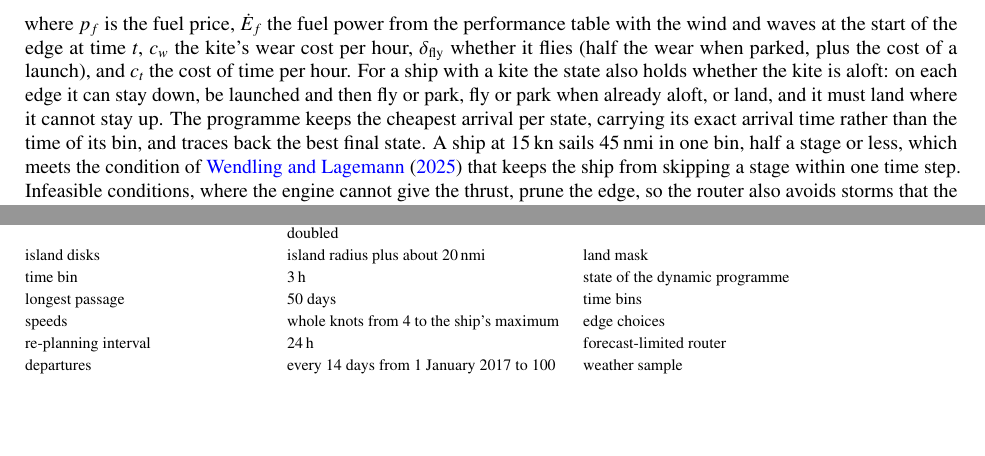
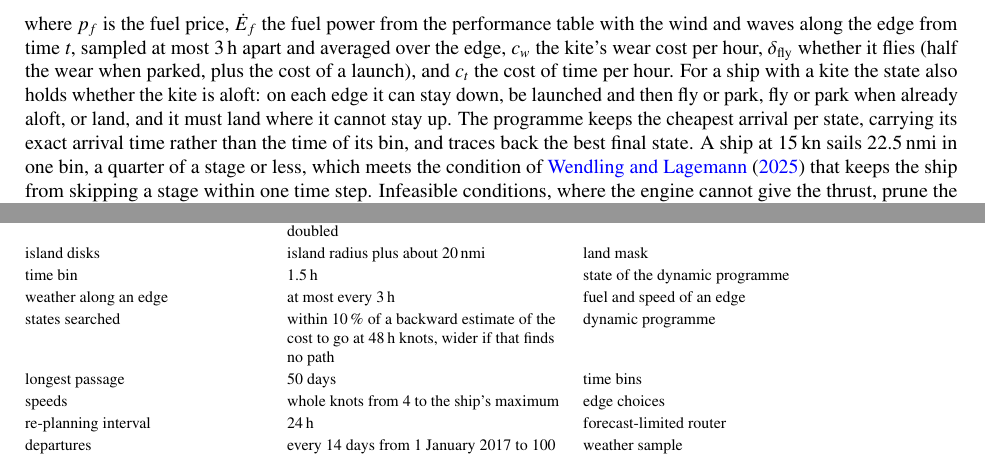
Before and after one commit to 1-Bart-1/WindShipOpt.jl, a LaTeX paper (paper/main.tex, which reads paper/sections/inputs.tex, paper/sections/model.tex): two parts of pages 14 and 31 of 36, joined at a grey line, cut so that both start at the same text, the shorter picture padded with empty space. Compiled offline with pdfLaTeX.

Commit message:
fix(routing): sample edges every 3 h on 1.5 h time bins
The convergence check moved savings by more than 0.2 points both ways:
6 to 3 h sampling by up to -0.43 points, 3 to 1.5 h bins by up to +0.63.
Going on to 0.75 h moves them by at most 0.13. The settings now sit in
one struct, so the gate can rerun a reference or a convergence check.

The backward estimate keeps 6 h sampling, as it only guides the search.
It also no longer tallies the kite twice per edge.

Co-Authored-By: Claude Opus 5.5 <noreply@anthropic.com>

```diff
--- a/paper/sections/inputs.tex
+++ b/paper/sections/inputs.tex
@@ -68,7 +68,9 @@ land check along edges & every \SI{20}{nmi} & removes edges over land \\
 coastal clearance & \SI{50}{nmi}, on rings at 25 and \SI{50}{nmi} of 16 bearings & nodes near land \\
 coastal penalty & cost of an edge into a node near land doubled & objective only \\
 island disks & island radius plus about \SI{20}{nmi} & land mask \\
-time bin & \SI{3}{h} & state of the dynamic programme \\
+time bin & \SI{1.5}{h} & state of the dynamic programme \\
+weather along an edge & at most every \SI{3}{h} & fuel and speed of an edge \\
+states searched & within 10\,\% of a backward estimate of the cost to go at \SI{48}{h} knots, wider if that finds no path & dynamic programme \\
 longest passage & 50 days & time bins \\
 speeds & whole knots from 4 to the ship's maximum & edge choices \\
 re-planning interval & \SI{24}{h} & forecast-limited router \\
--- a/paper/sections/model.tex
+++ b/paper/sections/model.tex
@@ -189,7 +189,7 @@ A forward dynamic programme finds the passage that minimises fuel cost plus the
 \begin{equation}
 c = \frac{\ell}{V}\left[p_f\, \dot E_f(V, U_{10}, \beta, H_s, T_p, \mu) + c_w\,\delta_\mathrm{fly} + c_t\right],
 \end{equation}
-where $p_f$ is the fuel price, $\dot E_f$ the fuel power from the performance table with the wind and waves at the start of the edge at time $t$, $c_w$ the kite's wear cost per hour, $\delta_\mathrm{fly}$ whether it flies (half the wear when parked, plus the cost of a launch), and $c_t$ the cost of time per hour. For a ship with a kite the state also holds whether the kite is aloft: on each edge it can stay down, be launched and then fly or park, fly or park when already aloft, or land, and it must land where it cannot stay up. The programme keeps the cheapest arrival per state, carrying its exact arrival time rather than the time of its bin, and traces back the best final state. A ship at \SI{15}{kn} sails \SI{45}{nmi} in one bin, half a stage or less, which meets the condition of \citet{wendling2025} that keeps the ship from skipping a stage within one time step. Infeasible conditions, where the engine cannot give the thrust, prune the edge, so the router also avoids storms that the ship cannot sail through. The time cost $c_t$ is the ship's fixed annual cost over its trading hours plus interest on the cargo (\cref{sec:cost_model}). Minimising fuel plus time cost per voyage therefore minimises the cost per tonne-kilometre, and a ship with expensive time sails faster.
+where $p_f$ is the fuel price, $\dot E_f$ the fuel power from the performance table with the wind and waves along the edge from time $t$, sampled at most \SI{3}{h} apart and averaged over the edge, $c_w$ the kite's wear cost per hour, $\delta_\mathrm{fly}$ whether it flies (half the wear when parked, plus the cost of a launch), and $c_t$ the cost of time per hour. For a ship with a kite the state also holds whether the kite is aloft: on each edge it can stay down, be launched and then fly or park, fly or park when already aloft, or land, and it must land where it cannot stay up. The programme keeps the cheapest arrival per state, carrying its exact arrival time rather than the time of its bin, and traces back the best final state. A ship at \SI{15}{kn} sails \SI{22.5}{nmi} in one bin, a quarter of a stage or less, which meets the condition of \citet{wendling2025} that keeps the ship from skipping a stage within one time step. Infeasible conditions, where the engine cannot give the thrust, prune the edge, so the router also avoids storms that the ship cannot sail through. The time cost $c_t$ is the ship's fixed annual cost over its trading hours plus interest on the cargo (\cref{sec:cost_model}). Minimising fuel plus time cost per voyage therefore minimises the cost per tonne-kilometre, and a ship with expensive time sails faster.
 
 In the base case the router knows the weather of the whole passage, as if its forecast were perfect. A real master re-plans on forecasts that lose skill after a few days. To measure what this costs, a second router re-plans every 24~hours. Up to a forecast horizon it sees the real weather; beyond it, it sees the weather of the same date in another year of the record, which has the right season and the right kind of storms but no skill. The ship then sails the first day of each plan in the real weather. With an unlimited horizon this router reproduces the base case to within 1\,\% of fuel, the difference coming from the time bins. Every result averages the same 12 departures, twelve weeks apart over the three years, each sailing outbound, two days in port, and home; the screening of the inputs uses every second of them (\cref{tab:numerics}). Rig and bare ship sail on the same departures; against all 72 departures of the sample this leaves an error of 0.4 to 1.0 points in the savings with 12 departures.
 
```
Also changed, not shown: paper/sections/model.tex (2 more changed lines), 3 other files.
